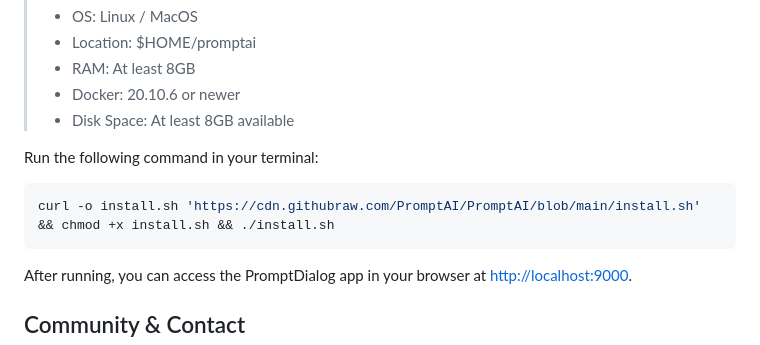
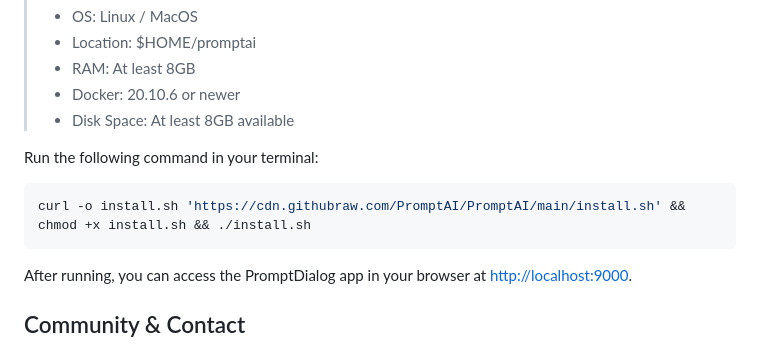
Before and after one commit to PromptAI/PromptAI, a Markdown page: README.md, the part around the change. GitHub-like rendering.

````diff
--- a/README.md
+++ b/README.md
@@ -93,7 +93,7 @@ The easiest way to get started with PromptDialog 2.0 is through our cloud servic
 Run the following command in your terminal:
 
 ```bash
-curl -o install.sh 'https://cdn.githubraw.com/PromptAI/PromptAI/blob/main/install.sh' && chmod +x install.sh && ./install.sh
+curl -o install.sh 'https://cdn.githubraw.com/PromptAI/PromptAI/main/install.sh' && chmod +x install.sh && ./install.sh
 ```
 
 After running, you can access the PromptDialog app in your browser at [http://localhost:9000](http://localhost:9000).
````
